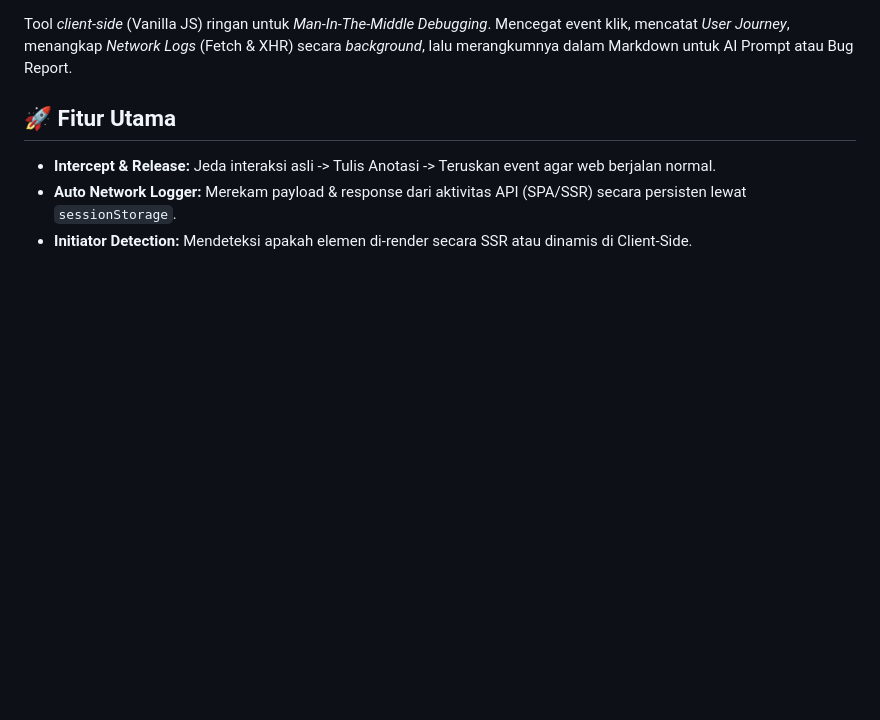
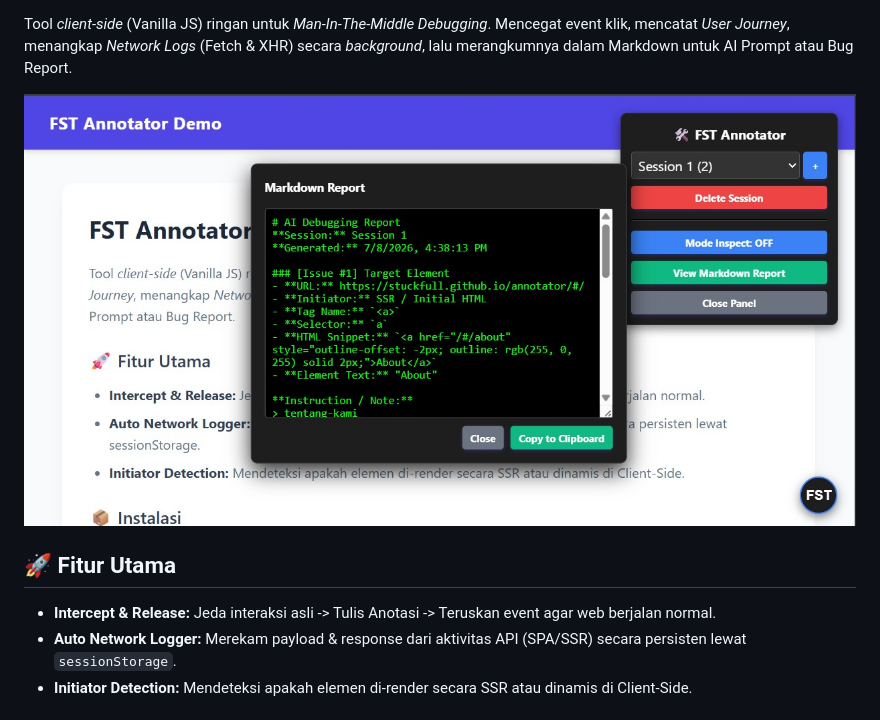
Before and after one commit to stuckfull/annotator, a Markdown page: README.md, the part around one of its changes. Rendered like a GitHub page; pictures changed too: docs/ss.jpg (added); blank space fills up the shorter version.

Commit message:
docs: add jsdelivr badge and screenshot to readme and spa demo

```diff
--- a/README.md
+++ b/README.md
@@ -3,4 +5,6 @@
 Tool *client-side* (Vanilla JS) ringan untuk *Man-In-The-Middle Debugging*. Mencegat event klik, mencatat *User Journey*, menangkap *Network Logs* (Fetch & XHR) secara *background*, lalu merangkumnya dalam Markdown untuk AI Prompt atau Bug Report.
+
+![FST Annotator Screenshot](./docs/ss.jpg)
 
 ## 🚀 Fitur Utama
 - **Intercept & Release:** Jeda interaksi asli -> Tulis Anotasi -> Teruskan event agar web berjalan normal.
```
Also changed, not shown: other parts of README.md (+2 -0 lines), 1 other file.
